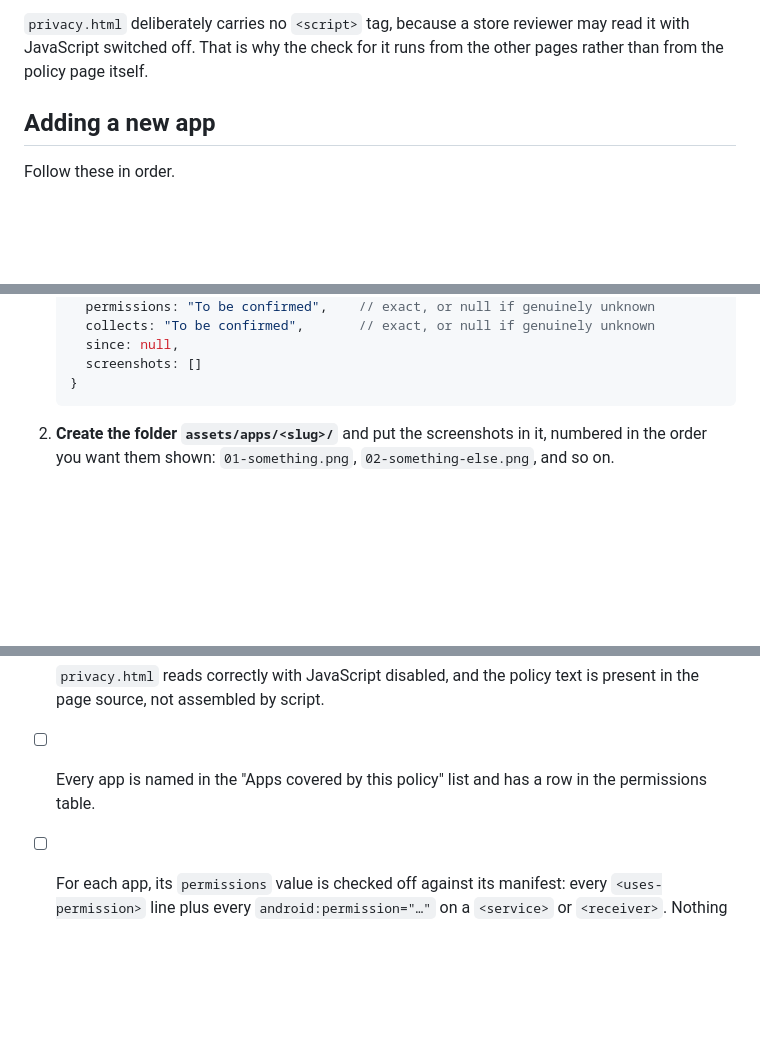
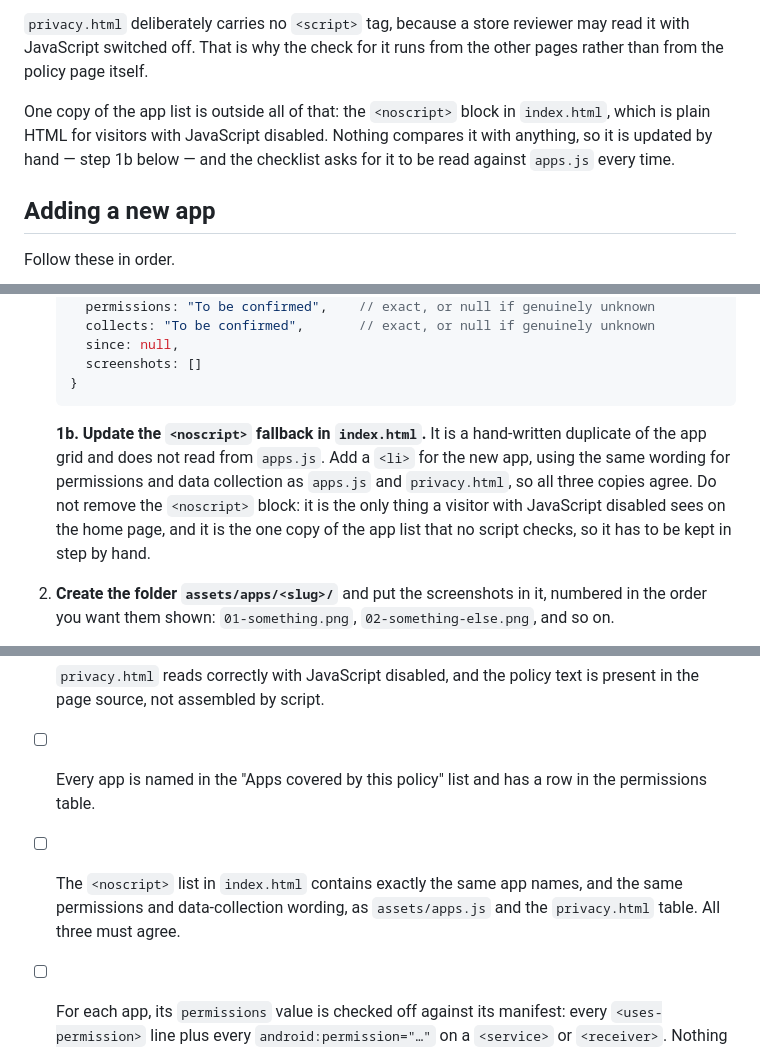
Before and after one commit to biplab-bn/plain-view-site, a Markdown page: AGENTS.md, 3 parts joined by grey strips. Drawn GitHub-style; blank space fills up the shorter version.

Commit message:
Document the <noscript> app list in index.html
The home page carries a hand-written plain-HTML copy of the app grid for
visitors with JavaScript disabled, and nothing compares it with assets/apps.js,
so it would go stale the next time an app was added. Step 1b in the adding-an-app
procedure now covers it, and the checklist asks for it to be read against the
data file and the policy table every time.

🤖 Generated with Codebuff
Co-Authored-By: Codebuff <noreply@codebuff.com>

````diff
--- a/AGENTS.md
+++ b/AGENTS.md
@@ -103,6 +103,11 @@ devtools open. A quiet console means every copy agrees.
 may read it with JavaScript switched off. That is why the check for it runs from
 the other pages rather than from the policy page itself.
 
+One copy of the app list is outside all of that: the `<noscript>` block in
+`index.html`, which is plain HTML for visitors with JavaScript disabled. Nothing
+compares it with anything, so it is updated by hand — step 1b below — and the
+checklist asks for it to be read against `apps.js` every time.
+
 ## Adding a new app
 
 Follow these in order.
@@ -136,6 +141,14 @@ Follow these in order.
      screenshots: []
    }
    ```
+
+   **1b. Update the `<noscript>` fallback in `index.html`.** It is a
+   hand-written duplicate of the app grid and does not read from `apps.js`. Add a
+   `<li>` for the new app, using the same wording for permissions and data
+   collection as `apps.js` and `privacy.html`, so all three copies agree. Do not
+   remove the `<noscript>` block: it is the only thing a visitor with JavaScript
+   disabled sees on the home page, and it is the one copy of the app list that
+   no script checks, so it has to be kept in step by hand.
 
 2. **Create the folder `assets/apps/<slug>/`** and put the screenshots in it,
    numbered in the order you want them shown: `01-something.png`,
@@ -216,6 +229,9 @@ Run this before reporting any change as finished.
       text is present in the page source, not assembled by script.
 - [ ] Every app is named in the "Apps covered by this policy" list and has a row
       in the permissions table.
+- [ ] The `<noscript>` list in `index.html` contains exactly the same app names,
+      and the same permissions and data-collection wording, as `assets/apps.js`
+      and the `privacy.html` table. All three must agree.
 - [ ] For each app, its `permissions` value is checked off against its
       manifest: every `<uses-permission>` line plus every
       `android:permission="…"` on a `<service>` or `<receiver>`. Nothing may be
````
